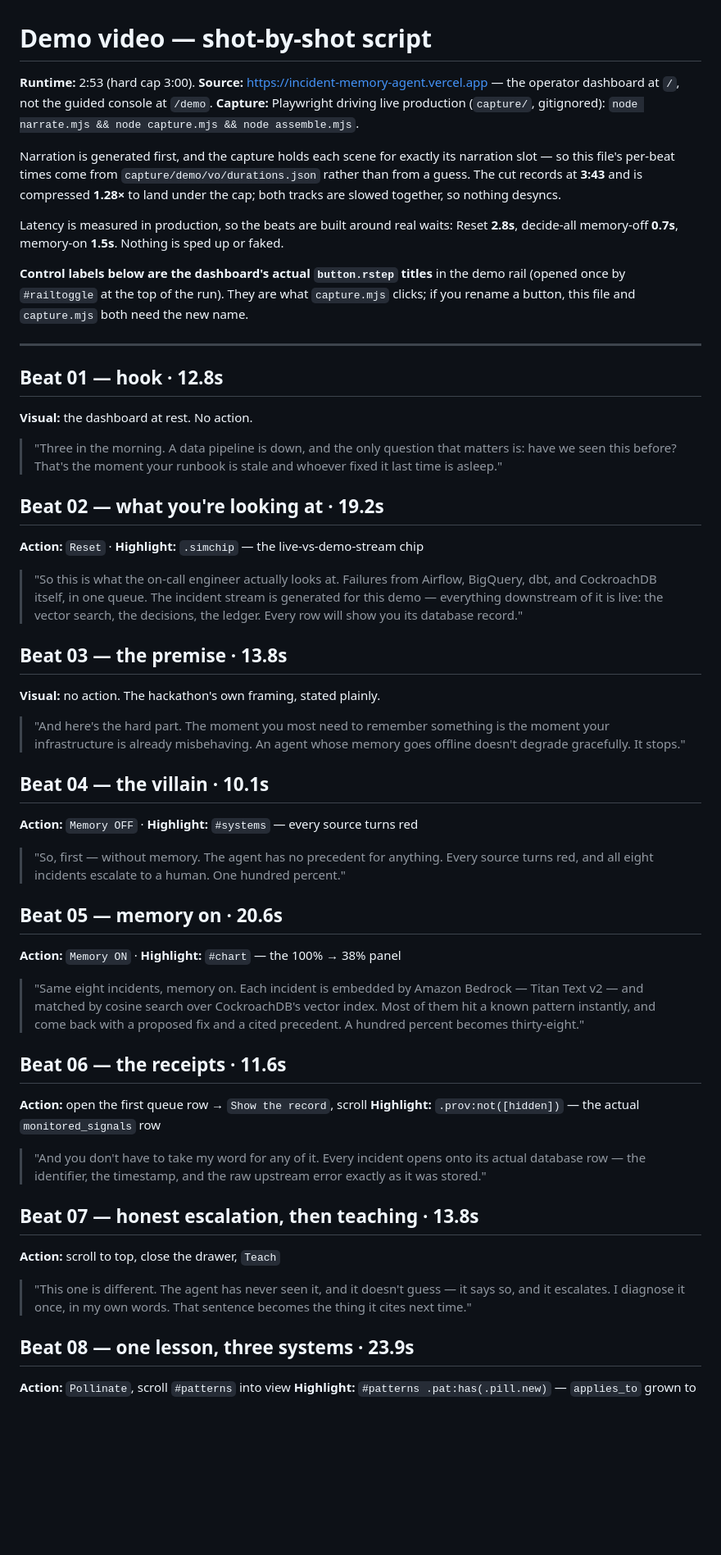
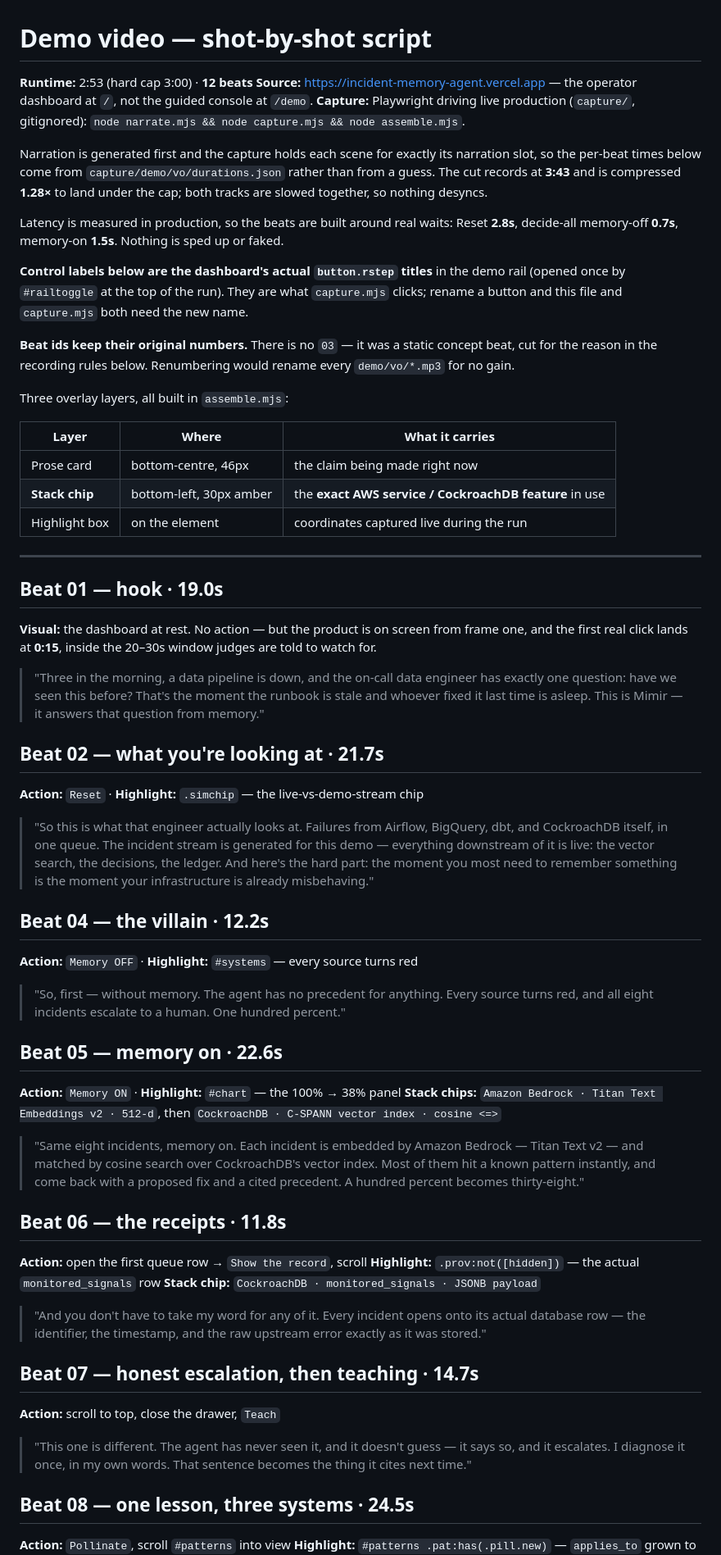
Before and after one commit to jwlai-cloud/incident-memory-agent, a Markdown page: docs/VIDEO_SCRIPT.md, the part around one of its changes. Shown at 82% size. Rendered like a GitHub page; blank space fills up the shorter version.

Commit message:
docs: cut the static concept beat, and name the services on screen
Two gaps against the organiser's video guidance, both invisible from the
written artifacts.

"Name the specific AWS services and CockroachDB features on screen." The cut
said them aloud but wrote none of them down — all eight overlay cards were
narrative claims. A judge skimming with the sound off had no confirmable
evidence of Bedrock at all. There is now a second overlay layer: a stack chip
pinned bottom-left naming the exact service while it is being used — Titan
Text Embeddings v2, the C-SPANN vector index and cosine <=>, monitored_signals
JSONB, VECTOR(512) + applies_to, Lambda's decide.handler, Nova Micro as prose
only, ccloud + Agent Skills, the serializable trust ledger. Smaller and lower
than the prose card so the two share a frame without colliding.

"Get to the live demo within 20-30 seconds." Beat 03 was fourteen seconds of
narration over a motionless dashboard at 0:26-0:37 — exactly the window that
guidance is guarding. Cut; its one load-bearing line moved into beat 02, where
a Reset is running underneath it. Beat 01 also now names who this is for ("the
on-call data engineer"), which the organisers ask for and the old hook never
said. First click now lands at 0:15.

Twelve beats, still 2:53, compression unchanged at 1.28x because the cut beat
paid for the longer hook. Verified on frames: the Bedrock chip renders under
the memory-on highlight, and the Nova chip sits clear of the prose card over
the architecture diagram.

Co-Authored-By: Claude Opus 5 (1M context) <noreply@anthropic.com>
Claude-Session: https://claude.ai/code/session_013TMhxLVVw3LksUkog7YEsX

```diff
--- a/docs/VIDEO_SCRIPT.md
+++ b/docs/VIDEO_SCRIPT.md
@@ -1,75 +1,87 @@
 # Demo video — shot-by-shot script
 
-**Runtime:** 2:53 (hard cap 3:00). **Source:** https://incident-memory-agent.vercel.app —
-the operator dashboard at `/`, not the guided console at `/demo`.
+**Runtime:** 2:53 (hard cap 3:00) · **12 beats**
+**Source:** https://incident-memory-agent.vercel.app — the operator dashboard at `/`,
+not the guided console at `/demo`.
 **Capture:** Playwright driving live production (`capture/`, gitignored):
 `node narrate.mjs && node capture.mjs && node assemble.mjs`.
 
-Narration is generated first, and the capture holds each scene for exactly its narration
-slot — so this file's per-beat times come from `capture/demo/vo/durations.json` rather
-than from a guess. The cut records at **3:43** and is compressed **1.28×** to land under
-the cap; both tracks are slowed together, so nothing desyncs.
+Narration is generated first and the capture holds each scene for exactly its narration
+slot, so the per-beat times below come from `capture/demo/vo/durations.json` rather than
+from a guess. The cut records at **3:43** and is compressed **1.28×** to land under the
+cap; both tracks are slowed together, so nothing desyncs.
 
 Latency is measured in production, so the beats are built around real waits: Reset
 **2.8s**, decide-all memory-off **0.7s**, memory-on **1.5s**. Nothing is sped up or faked.
 
-**Control labels below are the dashboard's actual `button.rstep` titles** in the demo
-rail (opened once by `#railtoggle` at the top of the run). They are what `capture.mjs`
-clicks; if you rename a button, this file and `capture.mjs` both need the new name.
+**Control labels below are the dashboard's actual `button.rstep` titles** in the demo rail
+(opened once by `#railtoggle` at the top of the run). They are what `capture.mjs` clicks;
+rename a button and this file and `capture.mjs` both need the new name.
+
+**Beat ids keep their original numbers.** There is no `03` — it was a static concept beat,
+cut for the reason in the recording rules below. Renumbering would rename every
+`demo/vo/*.mp3` for no gain.
+
+Three overlay layers, all built in `assemble.mjs`:
+
+| Layer | Where | What it carries |
+|---|---|---|
+| Prose card | bottom-centre, 46px | the claim being made right now |
+| **Stack chip** | bottom-left, 30px amber | the **exact AWS service / CockroachDB feature** in use |
+| Highlight box | on the element | coordinates captured live during the run |
 
 ---
 
-## Beat 01 — hook · 12.8s
+## Beat 01 — hook · 19.0s
 
-**Visual:** the dashboard at rest. No action.
+**Visual:** the dashboard at rest. No action — but the product is on screen from frame one,
+and the first real click lands at **0:15**, inside the 20–30s window judges are told to
+watch for.
 
-> "Three in the morning. A data pipeline is down, and the only question that matters is:
-> have we seen this before? That's the moment your runbook is stale and whoever fixed it
-> last time is asleep."
+> "Three in the morning, a data pipeline is down, and the on-call data engineer has exactly
+> one question: have we seen this before? That's the moment the runbook is stale and
+> whoever fixed it last time is asleep. This is Mimir — it answers that question from
+> memory."
 
-## Beat 02 — what you're looking at · 19.2s
+## Beat 02 — what you're looking at · 21.7s
 
 **Action:** `Reset` · **Highlight:** `.simchip` — the live-vs-demo-stream chip
 
-> "So this is what the on-call engineer actually looks at. Failures from Airflow,
-> BigQuery, dbt, and CockroachDB itself, in one queue. The incident stream is generated
-> for this demo — everything downstream of it is live: the vector search, the decisions,
-> the ledger. Every row will show you its database record."
+> "So this is what that engineer actually looks at. Failures from Airflow, BigQuery, dbt,
+> and CockroachDB itself, in one queue. The incident stream is generated for this demo —
+> everything downstream of it is live: the vector search, the decisions, the ledger. And
+> here's the hard part: the moment you most need to remember something is the moment your
+> infrastructure is already misbehaving."
 
-## Beat 03 — the premise · 13.8s
-
-**Visual:** no action. The hackathon's own framing, stated plainly.
-
-> "And here's the hard part. The moment you most need to remember something is the moment
-> your infrastructure is already misbehaving. An agent whose memory goes offline doesn't
-> degrade gracefully. It stops."
-
-## Beat 04 — the villain · 10.1s
+## Beat 04 — the villain · 12.2s
 
 **Action:** `Memory OFF` · **Highlight:** `#systems` — every source turns red
 
 > "So, first — without memory. The agent has no precedent for anything. Every source turns
 > red, and all eight incidents escalate to a human. One hundred percent."
 
-## Beat 05 — memory on · 20.6s
+## Beat 05 — memory on · 22.6s
 
 **Action:** `Memory ON` · **Highlight:** `#chart` — the 100% → 38% panel
+**Stack chips:** `Amazon Bedrock · Titan Text Embeddings v2 · 512-d`, then
+`CockroachDB · C-SPANN vector index · cosine <=>`
 
 > "Same eight incidents, memory on. Each incident is embedded by Amazon Bedrock — Titan
 > Text v2 — and matched by cosine search over CockroachDB's vector index. Most of them hit
 > a known pattern instantly, and come back with a proposed fix and a cited precedent. A
 > hundred percent becomes thirty-eight."
 
-## Beat 06 — the receipts · 11.6s
+## Beat 06 — the receipts · 11.8s
 
 **Action:** open the first queue row → `Show the record`, scroll
 **Highlight:** `.prov:not([hidden])` — the actual `monitored_signals` row
+**Stack chip:** `CockroachDB · monitored_signals · JSONB payload`
 
 > "And you don't have to take my word for any of it. Every incident opens onto its actual
 > database row — the identifier, the timestamp, and the raw upstream error exactly as it
 > was stored."
 
-## Beat 07 — honest escalation, then teaching · 13.8s
+## Beat 07 — honest escalation, then teaching · 14.7s
 
 **Action:** scroll to top, close the drawer, `Teach`
 
@@ -77,7 +89,7 @@ clicks; if you rename a button, this file and `capture.mjs` both need the new na
 > and it escalates. I diagnose it once, in my own words. That sentence becomes the thing
 > it cites next time."
 
-## Beat 08 — one lesson, three systems · 23.9s
+## Beat 08 — one lesson, three systems · 24.5s
 
 **Action:** `Pollinate`, scroll `#patterns` into view
 **Highlight:** `#patterns .pat:has(.pill.new)` — `applies_to` grown to three
```
Also changed, not shown: other parts of docs/VIDEO_SCRIPT.md (+32 -16 lines), docs/SUBMISSION.md (+1 -1 lines).
